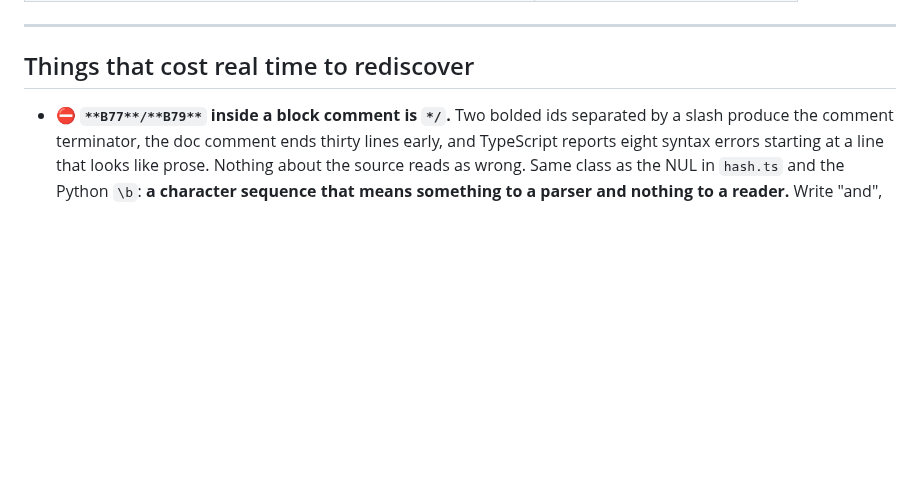
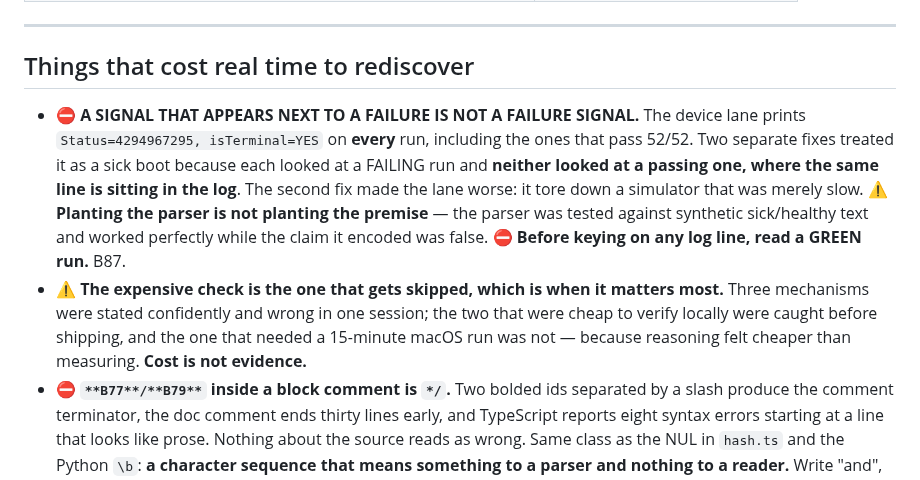
Before and after one commit to jsnyde03/resale-os, a Markdown page: CLAUDE.md, the part around the change. Drawn GitHub-style; blank space fills up the shorter version.

Commit message:
The two lessons from the boot guard, where a new session will read them
A signal that appears next to a failure is not a failure signal -- read a
GREEN run before keying on any log line. And: the expensive check is the one
that gets skipped, which is exactly when it matters most.

Co-Authored-By: Claude Opus 5 <noreply@anthropic.com>

```diff
--- a/CLAUDE.md
+++ b/CLAUDE.md
@@ -199,6 +199,20 @@ Break any of these and the product stops being what it is.
 
 ## Things that cost real time to rediscover
 
+- ⛔ **A SIGNAL THAT APPEARS NEXT TO A FAILURE IS NOT A FAILURE SIGNAL.** The
+  device lane prints `Status=4294967295, isTerminal=YES` on **every** run,
+  including the ones that pass 52/52. Two separate fixes treated it as a sick
+  boot because each looked at a FAILING run and **neither looked at a passing
+  one, where the same line is sitting in the log**. The second fix made the lane
+  worse: it tore down a simulator that was merely slow. ⚠️ **Planting the parser
+  is not planting the premise** — the parser was tested against synthetic
+  sick/healthy text and worked perfectly while the claim it encoded was false.
+  ⛔ **Before keying on any log line, read a GREEN run.** B87.
+- ⚠️ **The expensive check is the one that gets skipped, which is when it
+  matters most.** Three mechanisms were stated confidently and wrong in one
+  session; the two that were cheap to verify locally were caught before
+  shipping, and the one that needed a 15-minute macOS run was not — because
+  reasoning felt cheaper than measuring. **Cost is not evidence.**
 - ⛔ **`**B77**/**B79**` inside a block comment is `*/`.** Two bolded ids
   separated by a slash produce the comment terminator, the doc comment ends
   thirty lines early, and TypeScript reports eight syntax errors starting at a
```
